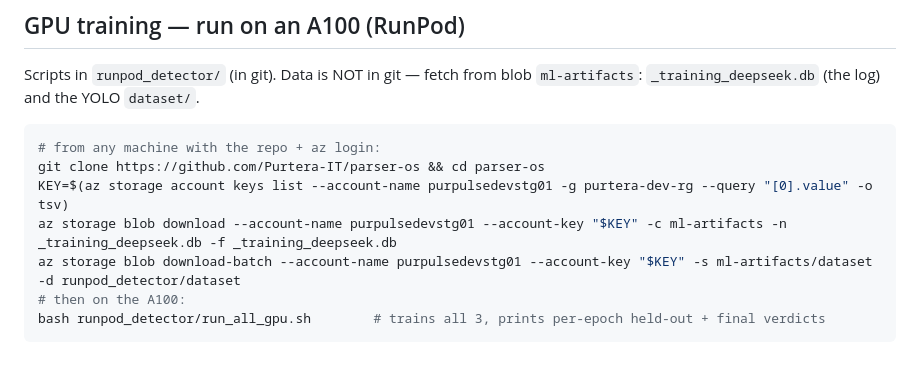
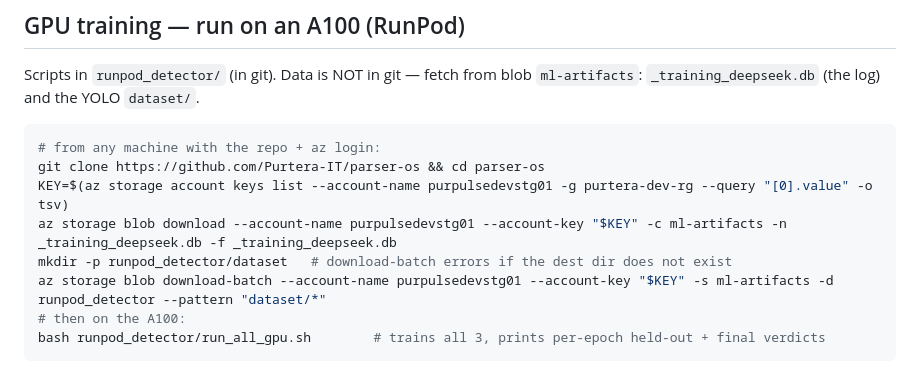
Before and after one commit to Purtera-IT/parser-os, a Markdown page: GPU_HANDOFF.md, the part around the change. GitHub-like rendering.

Commit message:
GPU_HANDOFF: fix dataset download commands (mkdir + source/dest form)
The blob download-batch line errored live with "destination must be an
existing directory" and the -s ml-artifacts/dataset form. Add mkdir -p and
use -s ml-artifacts -d runpod_detector --pattern "dataset/*", which lands
the tree at runpod_detector/dataset/ as the trainers expect.

Co-Authored-By: Claude Opus 4.8 <noreply@anthropic.com>

````diff
--- a/GPU_HANDOFF.md
+++ b/GPU_HANDOFF.md
@@ -37,7 +37,8 @@ Scripts in `runpod_detector/` (in git). Data is NOT in git — fetch from blob
 git clone https://github.com/Purtera-IT/parser-os && cd parser-os
 KEY=$(az storage account keys list --account-name purpulsedevstg01 -g purtera-dev-rg --query "[0].value" -o tsv)
 az storage blob download --account-name purpulsedevstg01 --account-key "$KEY" -c ml-artifacts -n _training_deepseek.db -f _training_deepseek.db
-az storage blob download-batch --account-name purpulsedevstg01 --account-key "$KEY" -s ml-artifacts/dataset -d runpod_detector/dataset
+mkdir -p runpod_detector/dataset   # download-batch errors if the dest dir does not exist
+az storage blob download-batch --account-name purpulsedevstg01 --account-key "$KEY" -s ml-artifacts -d runpod_detector --pattern "dataset/*"
 # then on the A100:
 bash runpod_detector/run_all_gpu.sh        # trains all 3, prints per-epoch held-out + final verdicts
 ```
````
